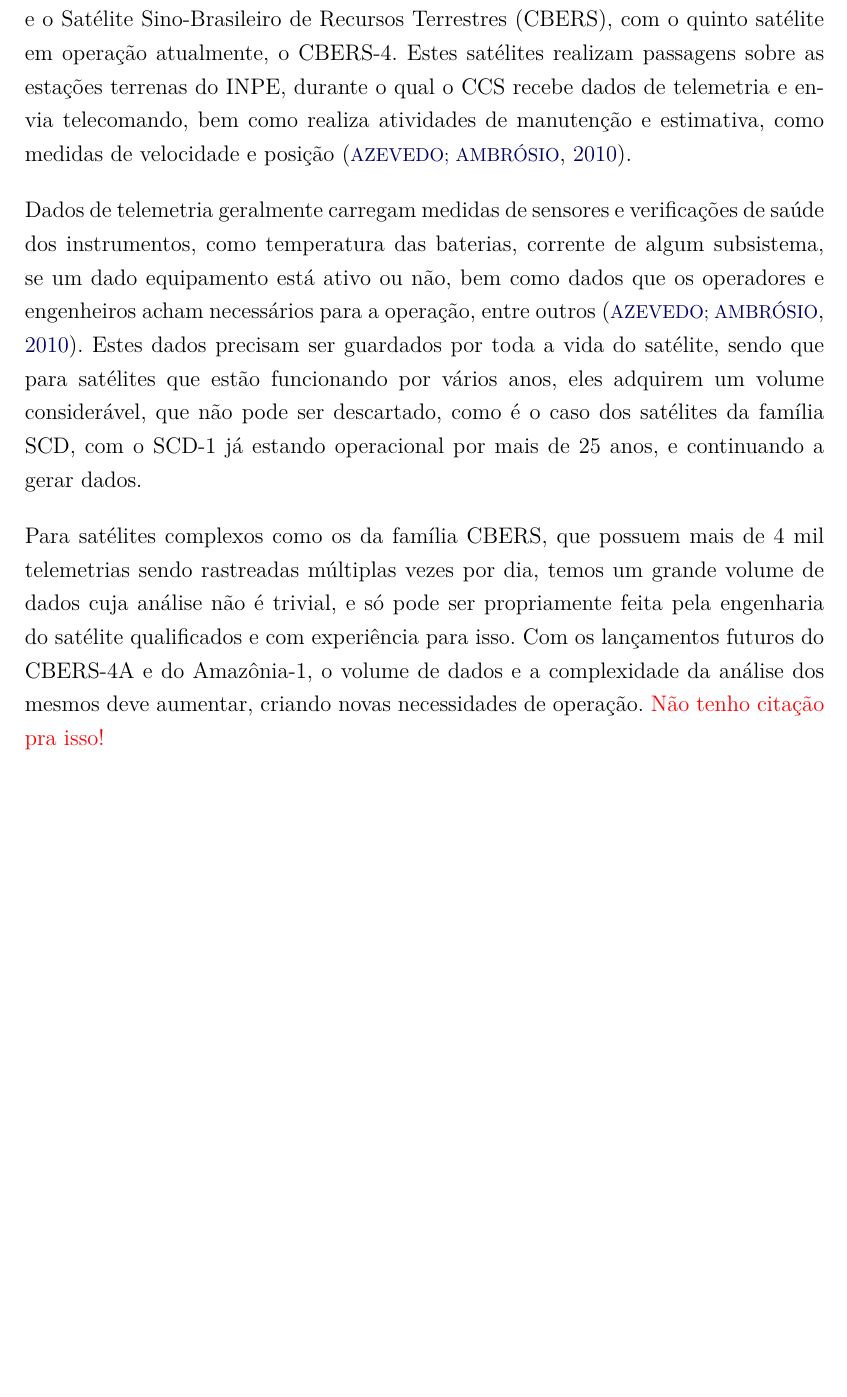
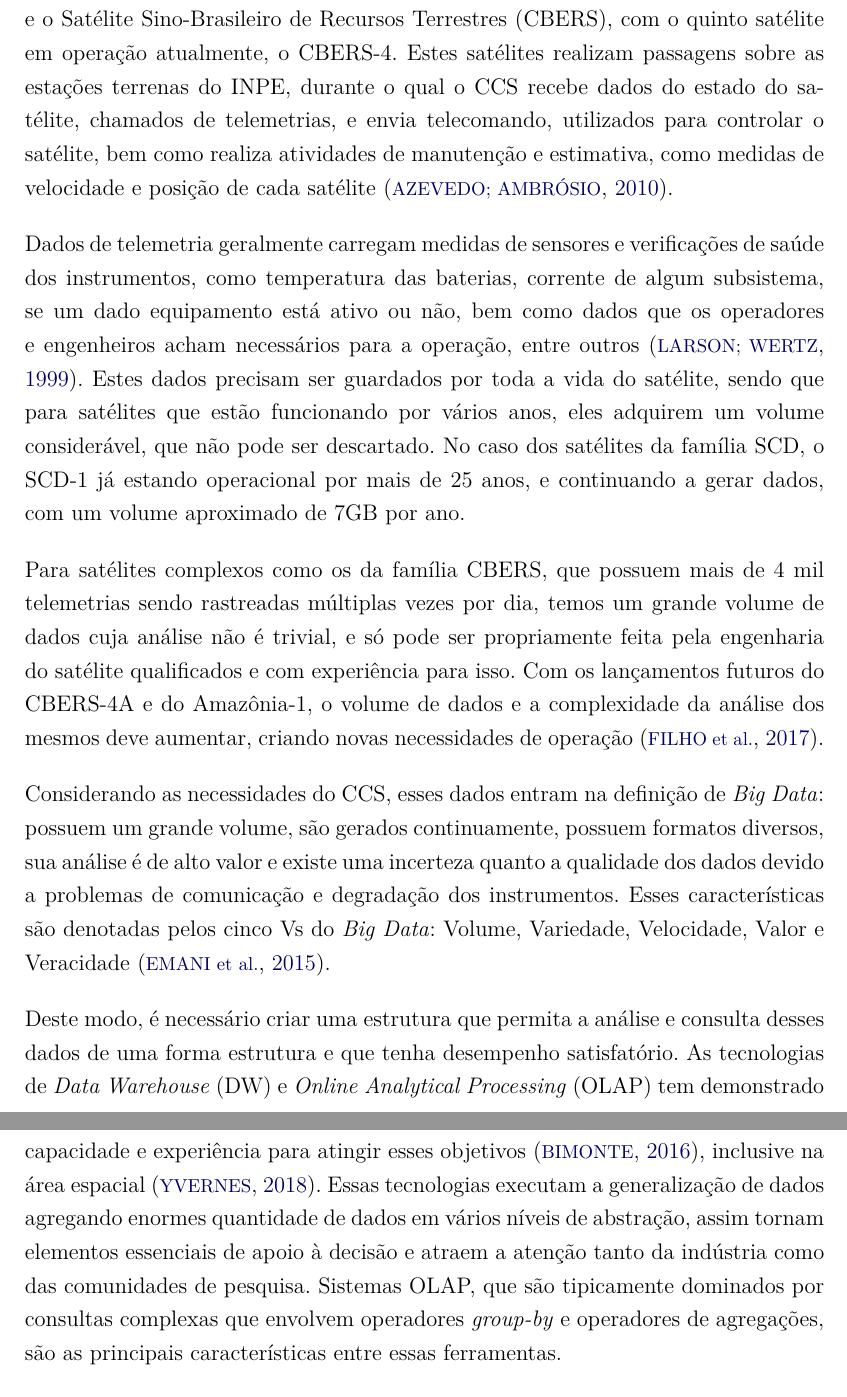
Before and after one commit to Yuri-M-Dias/ExameQualificacaoYuri, a LaTeX document (publicacao.tex, which reads chapters/01-introducao.tex): part of page 17 of 59 before the commit and two parts of pages 17 and 18 of 63 after it, the two joined at a grey line, cut so that both start at the same text, the shorter picture padded with empty space. Compiled offline with pdfLaTeX; a LaTeX package or settings file that is missing is left out.

Commit message:
Adding part of the introduction

```diff
--- a/chapters/01-introducao.tex
+++ b/chapters/01-introducao.tex
@@ -4,13 +4,25 @@
 \label{ch:intro}
 
 O Centro de Controle de Satélites (CCS) localizado no Instituto Nacional de Pesquisas Espaciais (INPE) atualmente monitora e controla alguns satélites: a família do Satélite de Coleta de Dados (SCD), composta de dois satélites SCD-1 e SCD-2, e o Satélite Sino-Brasileiro de Recursos Terrestres (CBERS), com o quinto satélite em operação atualmente, o CBERS-4.
-Estes satélites realizam passagens sobre as estações terrenas do INPE, durante o qual o CCS recebe dados de telemetria e envia telecomando, bem como realiza atividades de manutenção e estimativa, como medidas de velocidade e posição~\cite{AzevedoAmbr:2010:ArSaTe}.
+Estes satélites realizam passagens sobre as estações terrenas do INPE, durante o qual o CCS recebe dados do estado do satélite, chamados de telemetrias, e envia telecomando, utilizados para controlar o satélite, bem como realiza atividades de manutenção e estimativa, como medidas de velocidade e posição de cada satélite~\cite{AzevedoAmbr:2010:ArSaTe}.
 
-Dados de telemetria geralmente carregam medidas de sensores e verificações de saúde dos instrumentos, como temperatura das baterias, corrente de algum subsistema, se um dado equipamento está ativo ou não, bem como dados que os operadores e engenheiros acham necessários para a operação, entre outros~\cite{AzevedoAmbr:2010:ArSaTe}.
-Estes dados precisam ser guardados por toda a vida do satélite, sendo que para satélites que estão funcionando por vários anos, eles adquirem um volume considerável, que não pode ser descartado, como é o caso dos satélites da família SCD, com o SCD-1 já estando operacional por mais de 25 anos, e continuando a gerar dados.
+Dados de telemetria geralmente carregam medidas de sensores e verificações de saúde dos instrumentos, como temperatura das baterias, corrente de algum subsistema, se um dado equipamento está ativo ou não, bem como dados que os operadores e engenheiros acham necessários para a operação, entre outros~\cite{larsonSpaceMissionAnalysis1999}.
+Estes dados precisam ser guardados por toda a vida do satélite, sendo que para satélites que estão funcionando por vários anos, eles adquirem um volume considerável, que não pode ser descartado.
+No caso dos satélites da família SCD, o SCD-1 já estando operacional por mais de 25 anos, e continuando a gerar dados, com um volume aproximado de 7GB por ano.
 
 Para satélites complexos como os da família CBERS, que possuem mais de 4 mil telemetrias sendo rastreadas múltiplas vezes por dia, temos um grande volume de dados cuja análise não é trivial, e só pode ser propriamente feita pela engenharia do satélite qualificados e com experiência para isso.
-Com os lançamentos futuros do CBERS-4A e do Amazônia-1, o volume de dados e a complexidade da análise dos mesmos deve aumentar, criando novas necessidades de operação.  {\color{red} Não tenho citação pra isso!}
+Com os lançamentos futuros do CBERS-4A e do Amazônia-1, o volume de dados e a complexidade da análise dos mesmos deve aumentar, criando novas necessidades de operação~\cite{JulioFoAmbrFerrLour:2017:ChImSp}.
+
+Considerando as necessidades do CCS, esses dados entram na definição de \textit{Big Data}: possuem um grande volume, são gerados continuamente, possuem formatos diversos, sua análise é de alto valor e existe uma incerteza quanto a qualidade dos dados devido a problemas de comunicação e degradação dos instrumentos.
+Esses características são denotadas pelos cinco Vs do \textit{Big Data}: Volume, Variedade, Velocidade, Valor e Veracidade~\cite{kacfahemaniUnderstandableBigData2015}.
+
+Deste modo, é necessário criar uma estrutura que permita a análise e consulta desses dados de uma forma estrutura e que tenha desempenho satisfatório.
+As tecnologias de \textit{Data Warehouse} (DW) e \textit{Online Analytical Processing} (OLAP) tem demonstrado capacidade e experiência para atingir esses objetivos~\cite{bimonteOpenIssuesBig2016}, inclusive na área espacial~\cite{yvernesCopernicusGroundSegment2018}.
+Essas tecnologias executam a generalização de dados agregando enormes quantidade de dados em vários níveis de abstração, assim tornam elementos essenciais de apoio à decisão e atraem a atenção tanto da indústria como das comunidades de pesquisa.
+Sistemas OLAP, que são tipicamente dominados por consultas complexas que envolvem operadores \textit{group-by} e operadores de agregações, são as principais características entre essas ferramentas.
+
+???
+
 
 \section{Problemas}
 %%%%
```
Also changed, not shown: publicacao.pdf, chapters/01-introducao.tex (4 more changed lines).
